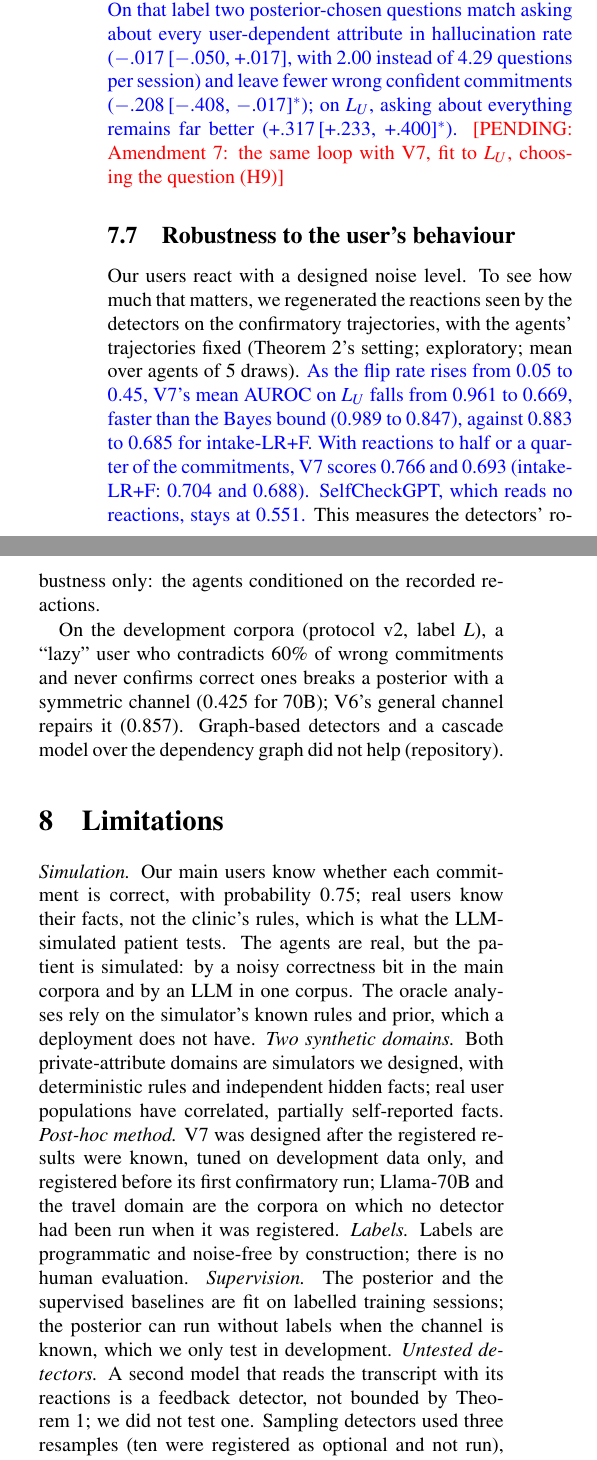
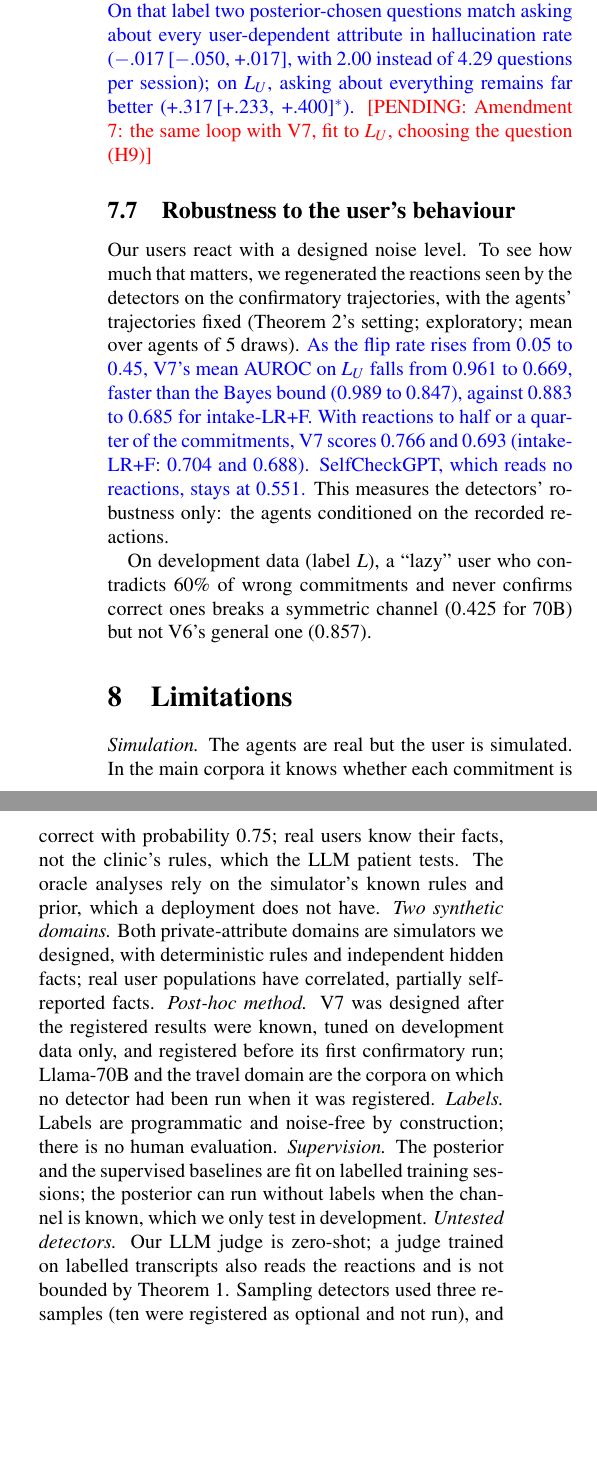
Before and after one commit to Jihan-5/Probabalistic-Game-Environmets-, a LaTeX paper (paper/main.tex): two parts of the columns of page 9 of 12, joined at a grey line, cut so that both start at the same text, the shorter picture padded with empty space. Compiled offline with pdfLaTeX.

Commit message:
Paper: judge limitation corrected, seven amendments, trims (46.3k characters)
Co-Authored-By: Claude Opus 5.5 <noreply@anthropic.com>
Claude-Session: https://claude.ai/code/session_01GQshGcYMLoyg7tLj2GQ5jj

```diff
--- a/paper/main.tex
+++ b/paper/main.tex
@@ -766,8 +757,7 @@ rule errors. On that label two posterior-chosen questions match asking about
 every user-dependent attribute in hallucination rate
 (\val{CL/d/L: posterior@2 - detailed_questions}, with
 \val{CL/posterior@2/questions} instead of \val{CL/detailed_questions/questions}
-questions per session) and leave fewer wrong confident commitments
-(\val{CL/d/wrong_conf: posterior@2 - detailed_questions}); on $\LU$, asking
+questions per session); on $\LU$, asking
 about everything remains far better
 (\val{CL/d/L_U: posterior@2 - detailed_questions}).}
 \pending{Amendment 7: the same loop with V7, fit to $\LU$, choosing the
@@ -794,20 +784,17 @@ reactions, stays at \val{E/mean/eps=0.25,rho=1.0/SelfCheckGPT}.} This
 measures the detectors' robustness only: the agents conditioned on the
 recorded reactions.
 
-On the development corpora (protocol v2, label $L$), a ``lazy'' user who
-contradicts 60\% of wrong commitments and never confirms correct ones breaks a
-posterior with a symmetric channel ($0.425$ for 70B); V6's general channel
-repairs it ($0.857$). Graph-based detectors and a cascade model over the
-dependency graph did not help (repository).
+On development data (label $L$), a ``lazy'' user who contradicts 60\% of
+wrong commitments and never confirms correct ones breaks a symmetric channel
+($0.425$ for 70B) but not V6's general one ($0.857$).
 
 % ======================================================================
 \section{Limitations}
 
-\emph{Simulation.} Our main users know whether each commitment is correct,
-with probability $0.75$; real users know their facts, not the clinic's
-rules, which is what the LLM-simulated patient tests. The agents are real, but the patient is simulated: by a
-noisy correctness bit in the main corpora and by an LLM in one corpus. The
-oracle analyses rely on the simulator's known rules and prior, which a
+\emph{Simulation.} The agents are real but the user is simulated. In the
+main corpora it knows whether each commitment is correct with probability
+$0.75$; real users know their facts, not the clinic's rules, which the LLM
+patient tests. The oracle analyses rely on the simulator's known rules and prior, which a
 deployment does not have. \emph{Two synthetic domains.} Both private-attribute domains are
 simulators we designed, with deterministic rules and independent hidden
 facts; real user populations have correlated, partially self-reported
@@ -819,9 +806,9 @@ detector had been run when it was registered. \emph{Labels.} Labels are programm
 is no human evaluation. \emph{Supervision.} The posterior and the supervised
 baselines are fit on labelled training sessions; the posterior can run
 without labels when the channel is known, which we only test in
-development. \emph{Untested detectors.} A second model that reads the transcript with its
-reactions is a feedback detector, not bounded by Theorem~\ref{thm:bound}; we
-did not test one. Sampling detectors used three resamples (ten were
+development. \emph{Untested detectors.} Our LLM judge is zero-shot; a judge trained on
+labelled transcripts also reads the reactions and is not bounded by
+Theorem~\ref{thm:bound}. Sampling detectors used three resamples (ten were
 registered as optional and not run), and with exact matching semantic
 entropy takes few values. We did not run hidden-state probes;
 Theorem~\ref{thm:bound} predicts they share the within-context limit, but
```
Also changed, not shown: paper/main.pdf, paper/main.tex (43 more changed lines), 1 other file.
